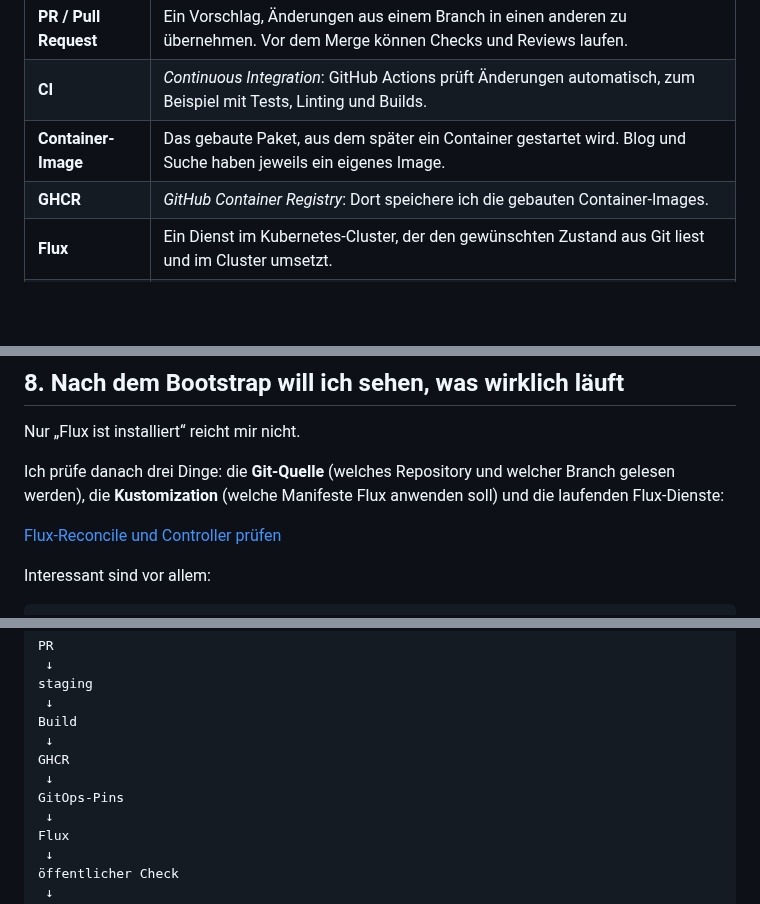
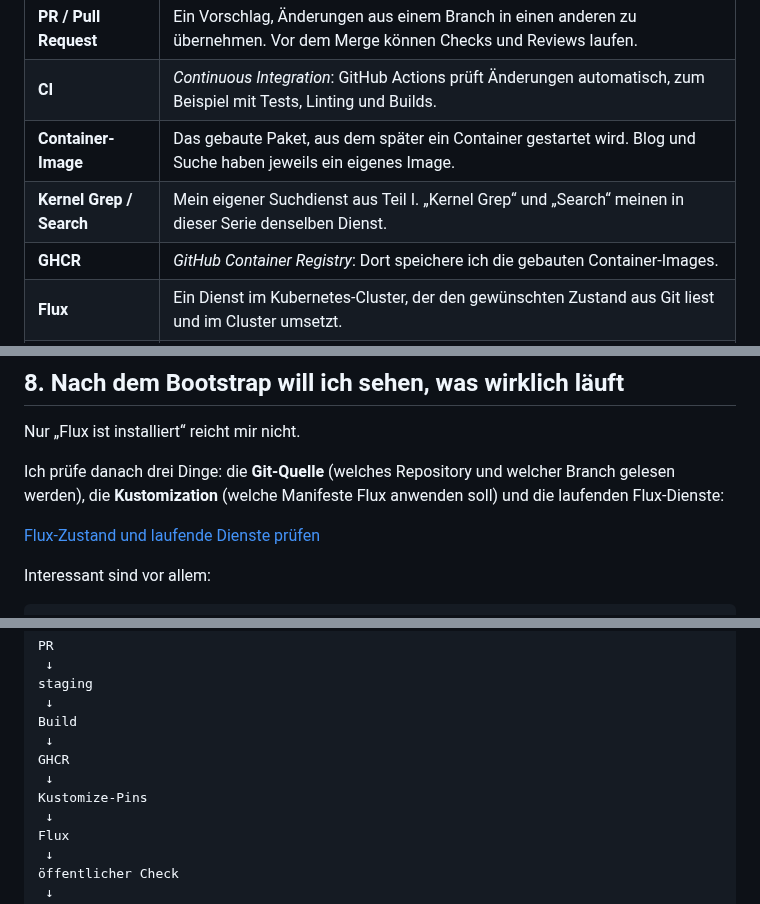
Before and after one commit to 0b-ivan/Blog, a Markdown page: posts/2026-09-16-k3s-proxmox-flux-gitops-part-2.md, 3 parts joined by grey strips. GitHub-like rendering; blank space fills up the shorter version.

Commit message:
blog: Teil II letzte unbegründete Fachbegriffe entfernen

```diff
--- a/posts/2026-09-16-k3s-proxmox-flux-gitops-part-2.md
+++ b/posts/2026-09-16-k3s-proxmox-flux-gitops-part-2.md
@@ -88,6 +88,7 @@ Bevor ich den Ablauf zeige, die Begriffe, die in diesem Teil ständig vorkommen:
 | **PR / Pull Request** | Ein Vorschlag, Änderungen aus einem Branch in einen anderen zu übernehmen. Vor dem Merge können Checks und Reviews laufen. |
 | **CI** | *Continuous Integration*: GitHub Actions prüft Änderungen automatisch, zum Beispiel mit Tests, Linting und Builds. |
 | **Container-Image** | Das gebaute Paket, aus dem später ein Container gestartet wird. Blog und Suche haben jeweils ein eigenes Image. |
+| **Kernel Grep / Search** | Mein eigener Suchdienst aus Teil I. „Kernel Grep“ und „Search“ meinen in dieser Serie denselben Dienst. |
 | **GHCR** | *GitHub Container Registry*: Dort speichere ich die gebauten Container-Images. |
 | **Flux** | Ein Dienst im Kubernetes-Cluster, der den gewünschten Zustand aus Git liest und im Cluster umsetzt. |
 | **GitOps** | Die gewünschte Konfiguration liegt in Git. Änderungen passieren über Commits und Pull Requests statt über spontane Befehle direkt im Cluster. |
@@ -393,7 +395,7 @@ Nur „Flux ist installiert“ reicht mir nicht.
 
 Ich prüfe danach drei Dinge: die **Git-Quelle** (welches Repository und welcher Branch gelesen werden), die **Kustomization** (welche Manifeste Flux anwenden soll) und die laufenden Flux-Dienste:
 
-[Flux-Reconcile und Controller prüfen](/snippets/2026-09-16-k3s-proxmox-flux-gitops-part-2/05-flux-reconcile-check.sh "snippet:bash")
+[Flux-Zustand und laufende Dienste prüfen](/snippets/2026-09-16-k3s-proxmox-flux-gitops-part-2/05-flux-reconcile-check.sh "snippet:bash")
 
 Interessant sind vor allem:
 
@@ -595,7 +597,7 @@ Build
  ↓
 GHCR
  ↓
-GitOps-Pins
+Kustomize-Pins
  ↓
 Flux
  ↓
```
Also changed, not shown: other parts of posts/2026-09-16-k3s-proxmox-flux-gitops-part-2.md (+1 -0 lines).
